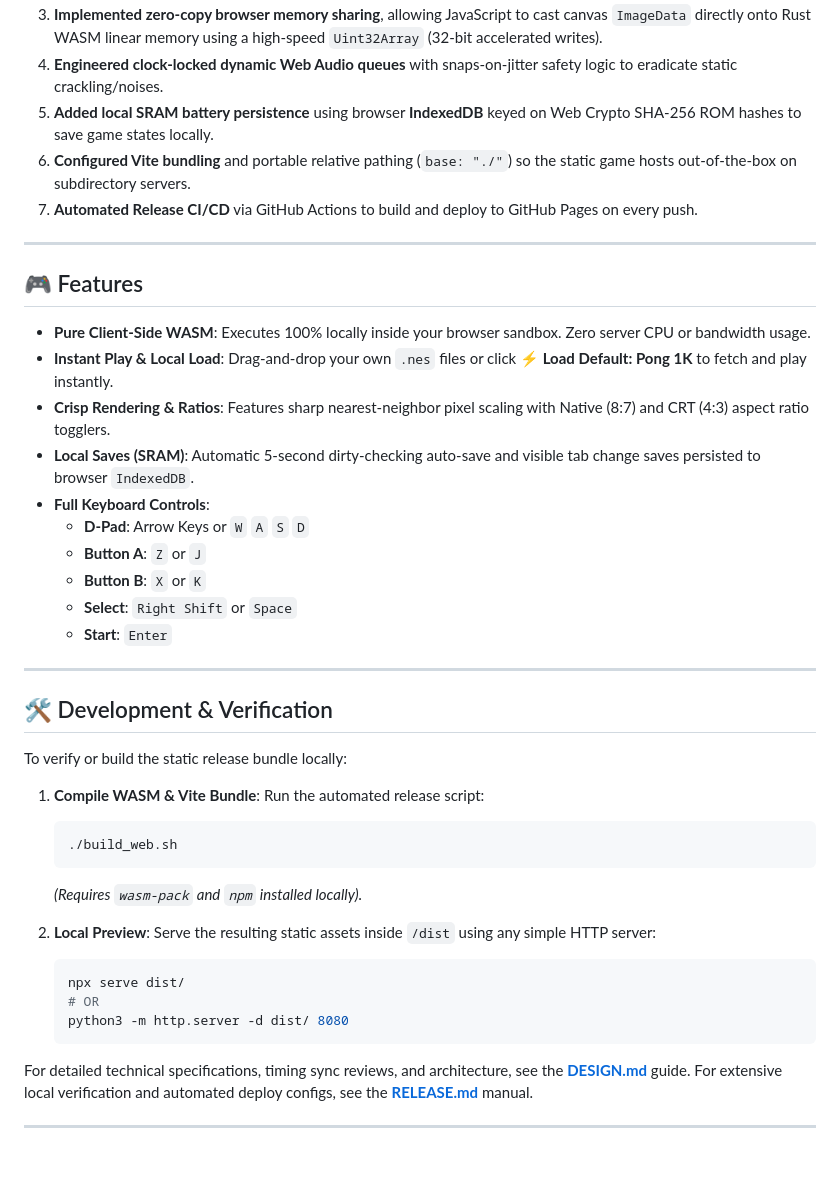
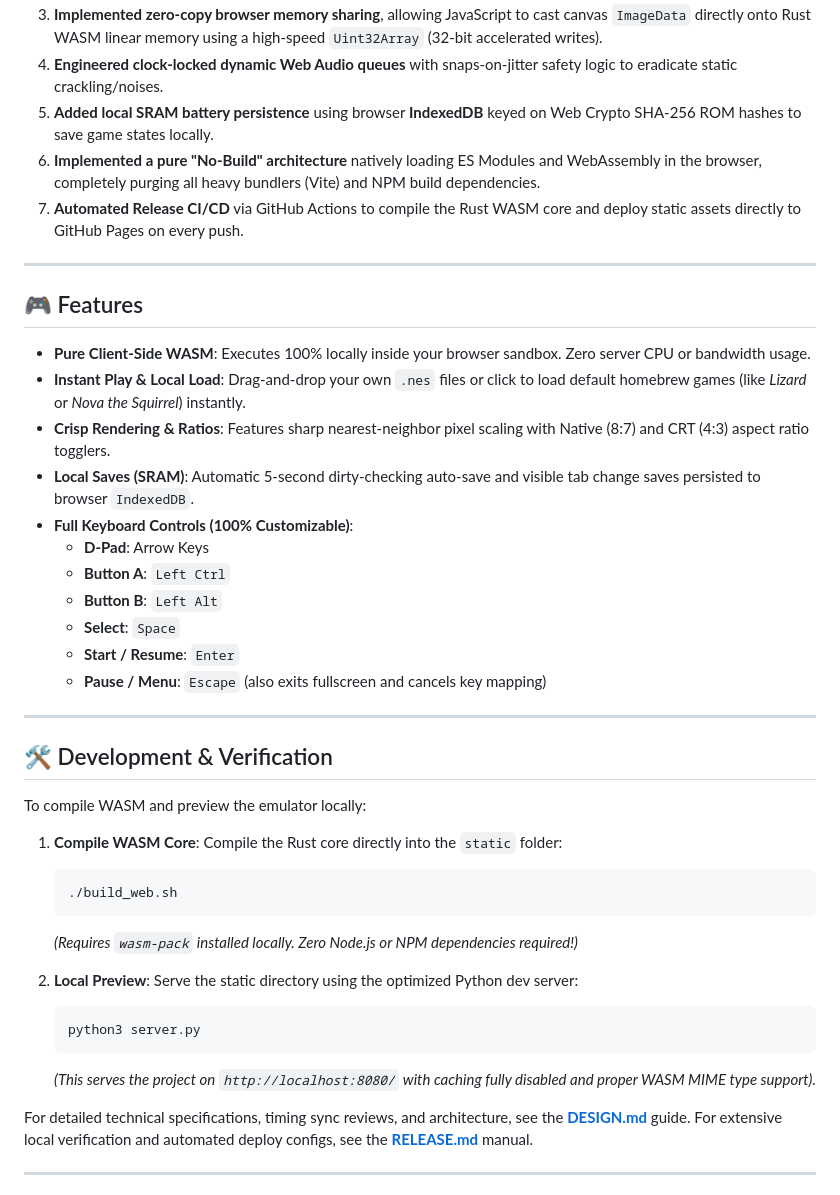
Before and after one commit to HclX/FcEmu, a Markdown page: README.md, the part around the change. GitHub-like rendering; blank space fills up the shorter version.

Commit message:
Docs: Refactor README.md to reflect No-Build architecture and correct defaults
TAG=agy
CONV=69fa34b7-e468-4d52-9a66-ea006202d484

````diff
--- a/README.md
+++ b/README.md
@@ -14,44 +14,44 @@ The project began as a cloud-streamed emulator backend (written in Rust with Axu
 3.  **Implemented zero-copy browser memory sharing**, allowing JavaScript to cast canvas `ImageData` directly onto Rust WASM linear memory using a high-speed `Uint32Array` (32-bit accelerated writes).
 4.  **Engineered clock-locked dynamic Web Audio queues** with snaps-on-jitter safety logic to eradicate static crackling/noises.
 5.  **Added local SRAM battery persistence** using browser **IndexedDB** keyed on Web Crypto SHA-256 ROM hashes to save game states locally.
-6.  **Configured Vite bundling** and portable relative pathing (`base: "./"`) so the static game hosts out-of-the-box on subdirectory servers.
-7.  **Automated Release CI/CD** via GitHub Actions to build and deploy to GitHub Pages on every push.
+6.  **Implemented a pure "No-Build" architecture** natively loading ES Modules and WebAssembly in the browser, completely purging all heavy bundlers (Vite) and NPM build dependencies.
+7.  **Automated Release CI/CD** via GitHub Actions to compile the Rust WASM core and deploy static assets directly to GitHub Pages on every push.
 
 ---
 
 ## 🎮 Features
 
 *   **Pure Client-Side WASM**: Executes 100% locally inside your browser sandbox. Zero server CPU or bandwidth usage.
-*   **Instant Play & Local Load**: Drag-and-drop your own `.nes` files or click **⚡ Load Default: Pong 1K** to fetch and play instantly.
+*   **Instant Play & Local Load**: Drag-and-drop your own `.nes` files or click to load default homebrew games (like *Lizard* or *Nova the Squirrel*) instantly.
 *   **Crisp Rendering & Ratios**: Features sharp nearest-neighbor pixel scaling with Native (8:7) and CRT (4:3) aspect ratio togglers.
 *   **Local Saves (SRAM)**: Automatic 5-second dirty-checking auto-save and visible tab change saves persisted to browser `IndexedDB`.
-*   **Full Keyboard Controls**:
-    *   **D-Pad**: Arrow Keys or `W` `A` `S` `D`
-    *   **Button A**: `Z` or `J`
-    *   **Button B**: `X` or `K`
-    *   **Select**: `Right Shift` or `Space`
-    *   **Start**: `Enter`
+*   **Full Keyboard Controls (100% Customizable)**:
+    *   **D-Pad**: Arrow Keys
+    *   **Button A**: `Left Ctrl`
+    *   **Button B**: `Left Alt`
+    *   **Select**: `Space`
+    *   **Start / Resume**: `Enter`
+    *   **Pause / Menu**: `Escape` (also exits fullscreen and cancels key mapping)
 
 ---
 
 ## 🛠️ Development & Verification
 
-To verify or build the static release bundle locally:
+To compile WASM and preview the emulator locally:
 
-1.  **Compile WASM & Vite Bundle**:
-    Run the automated release script:
+1.  **Compile WASM Core**:
+    Compile the Rust core directly into the `static` folder:
     ```bash
     ./build_web.sh
     ```
-    *(Requires `wasm-pack` and `npm` installed locally).*
+    *(Requires `wasm-pack` installed locally. Zero Node.js or NPM dependencies required!)*
 
 2.  **Local Preview**:
-    Serve the resulting static assets inside `/dist` using any simple HTTP server:
+    Serve the static directory using the optimized Python dev server:
     ```bash
-    npx serve dist/
-    # OR
-    python3 -m http.server -d dist/ 8080
+    python3 server.py
     ```
+    *(This serves the project on `http://localhost:8080/` with caching fully disabled and proper WASM MIME type support).*
 
 For detailed technical specifications, timing sync reviews, and architecture, see the **[DESIGN.md](DESIGN.md)** guide. For extensive local verification and automated deploy configs, see the **[RELEASE.md](RELEASE.md)** manual.
 
````
